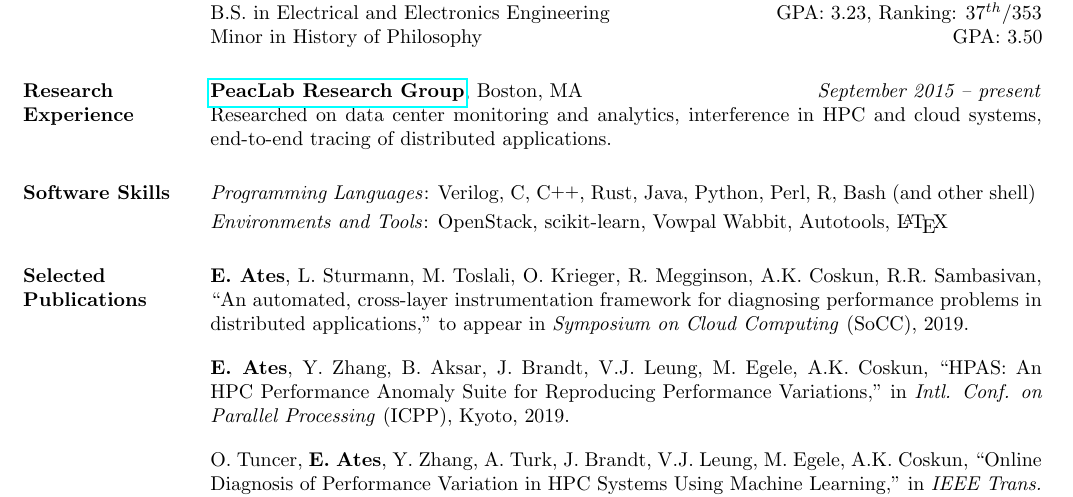
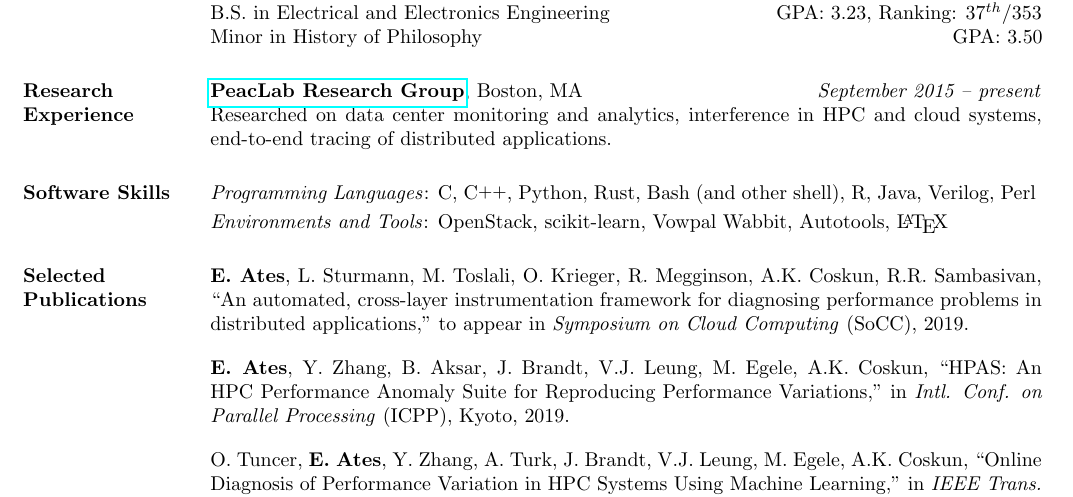
Before and after one commit to EmreAtes/EmreAtes.github.io, a LaTeX CV (CV/emreates_cv.tex): part of the page, cut so that both start at the same text. Compiled offline with pdfLaTeX.

Commit message:
Updated cv language order

```diff
--- a/CV/emreates_cv.tex
+++ b/CV/emreates_cv.tex
@@ -98,8 +98,8 @@
 
 	\section{\textsc{Software Skills}}
 
-	\emph{Programming Languages}: Verilog, C, \Cplusplus, Rust, Java, Python,
-  Perl, R, Bash (and other shell)
+        \emph{Programming Languages}: C, \Cplusplus, Python, Rust, Bash (and
+        other shell), R, Java, Verilog, Perl
 	\setlength{\parskip}{1mm}
 
 	\emph{Environments and Tools}: OpenStack, scikit-learn, Vowpal Wabbit, Autotools, \LaTeX
```
Also changed, not shown: CV/emreates_cv.pdf.
